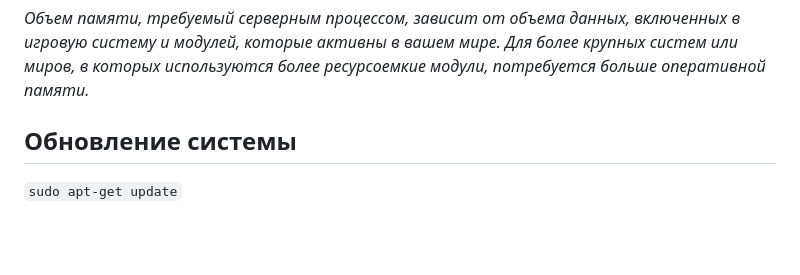
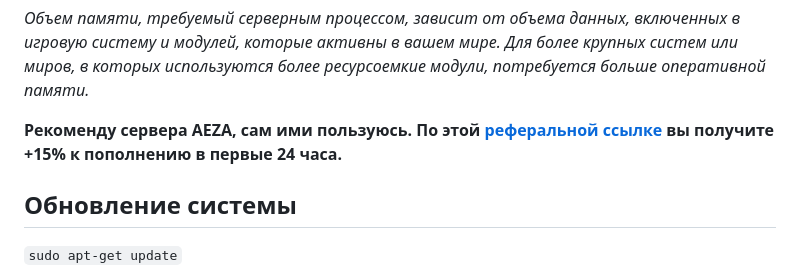
Before and after one commit to denizkose/DandD, a Markdown page: guides/[FOUNDRY] Установка Foundry VTT на виртуальный сервер Ubuntu 22.04 +nginx+SSL.md, the part around the change. GitHub-like rendering; blank space fills up the shorter version.

Commit message:
:white_check_mark: Добавлена информация о рекомендуемых требованиях для сервера

```diff
--- a/guides/[FOUNDRY] Установка Foundry VTT на виртуальный сервер Ubuntu 22.04 +nginx+SSL.md
+++ b/guides/[FOUNDRY] Установка Foundry VTT на виртуальный сервер Ubuntu 22.04 +nginx+SSL.md
@@ -16,6 +16,9 @@
 * Firewall и настройки безопасности настроены так, что позволяют игрокам зайти на сервер на необходимый порт.
 
 _Объем памяти, требуемый серверным процессом, зависит от объема данных, включенных в игровую систему и модулей, которые активны в вашем мире. Для более крупных систем или миров, в которых используются более ресурсоемкие модули, потребуется больше оперативной памяти._
+
+**Рекоменду сервера AEZA, сам ими пользуюсь. По этой [реферальной ссылке](https://aeza.net/?ref=352255) вы получите +15% к пополнению в первые 24 часа.**
+
 
 ## Обновление системы
 
```
Also changed, not shown: guides/[FOUNDRY] Установка Foundry VTT на Android.md (+1 -0 lines).
